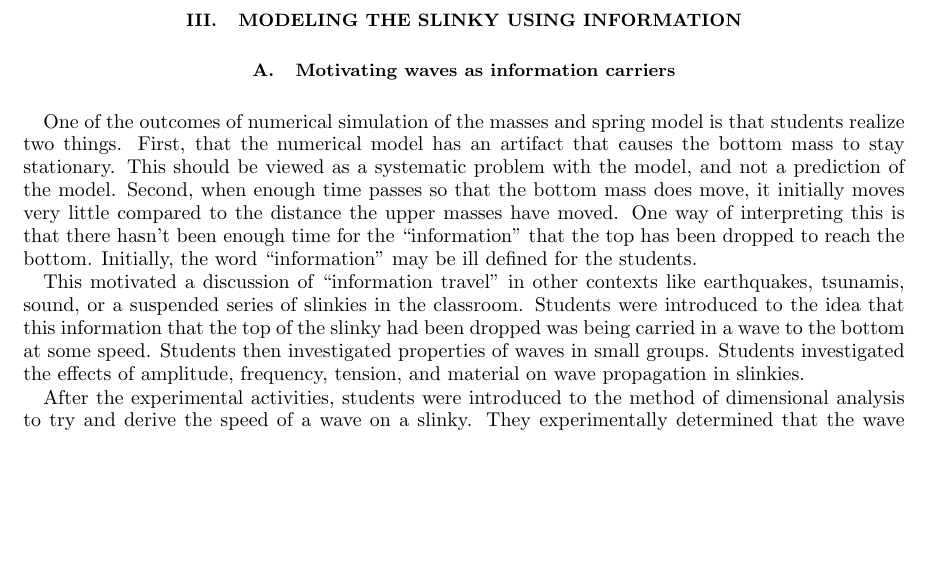
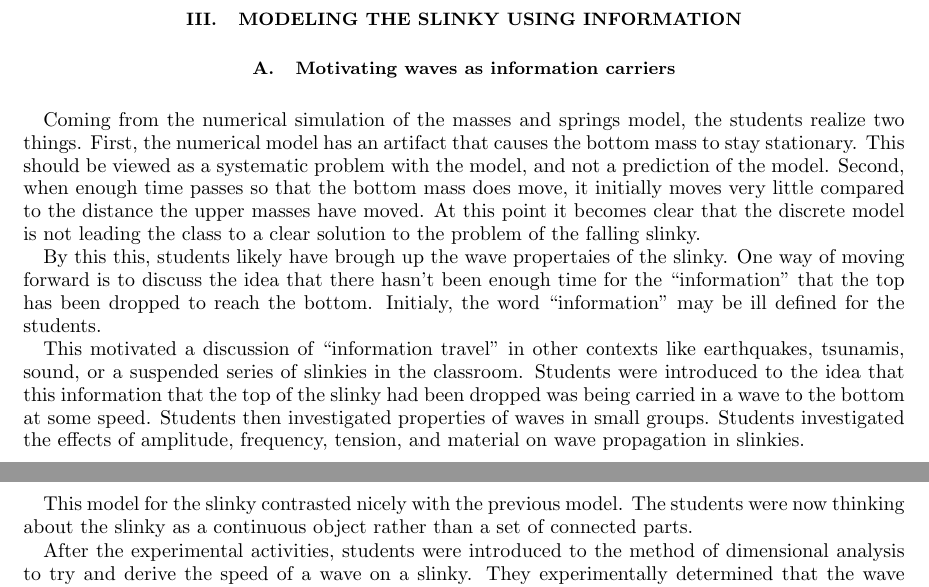
Before and after one commit to PunitGandhi/SlinkySummer, a LaTeX paper (slinky.tex): part of page 4 of 6 before the commit and two parts of pages 4 and 5 of 6 after it, the two joined at a grey line, cut so that both start at the same text, the shorter picture padded with empty space. Compiled offline with pdfLaTeX.

Commit message:
Small edits throughout

```diff
--- a/slinky.tex
+++ b/slinky.tex
@@ -287,12 +287,16 @@ up questions more efficiently.
 \section{Modeling the slinky using information}
 \label{sec:information}
 \subsection{Motivating waves as information carriers}
-One of the outcomes of numerical simulation of the masses and spring model is that students realize
-two things. First, that the numerical model has an artifact that causes the bottom mass to stay stationary.
+Coming from the numerical simulation of the masses and springs model, the students realize
+two things. First, the numerical model has an artifact that causes the bottom mass to stay stationary.
 This should be viewed as a systematic problem with the model, and not a prediction of the model.
 Second, when enough time passes so that the bottom mass does move, it initially moves very little compared
-to the distance the upper masses have moved. One way of interpreting this is that there hasn't been enough
-time for the ``information'' that the top has been dropped to reach the bottom. Initially, the word ``information''
+to the distance the upper masses have moved. At this point it becomes clear that the discrete model
+is not leading the class to a clear solution to the problem of the falling slinky.
+
+By this this, students likely have brough up the wave propertaies of the slinky. One way of moving forward
+is to discuss the idea that there hasn't been enough time for the ``information'' that the top has been
+dropped to reach the bottom. Initialy, the word ``information''
 may be ill defined for the students.
 
 This motivated a discussion of ``information travel'' in other contexts like earthquakes, tsunamis,
@@ -300,6 +304,9 @@ sound, or a suspended series of slinkies in the classroom. Students were introdu
 this information that the top of the slinky had been dropped was being carried in a wave to the bottom
 at some speed. Students then investigated properties of waves in small groups. Students investigated the
 effects of amplitude, frequency, tension, and material on wave propagation in slinkies.
+
+This model for the slinky contrasted nicely with the previous model. The students were now thinking about
+the slinky as a continuous object rather than a set of connected parts.
 
 After the experimental activities, students were introduced to the method of dimensional analysis
 to try and derive the speed of a wave on a slinky. They experimentally determined that the wave speed
```
Also changed, not shown: slinky.tex (10 more changed lines).
